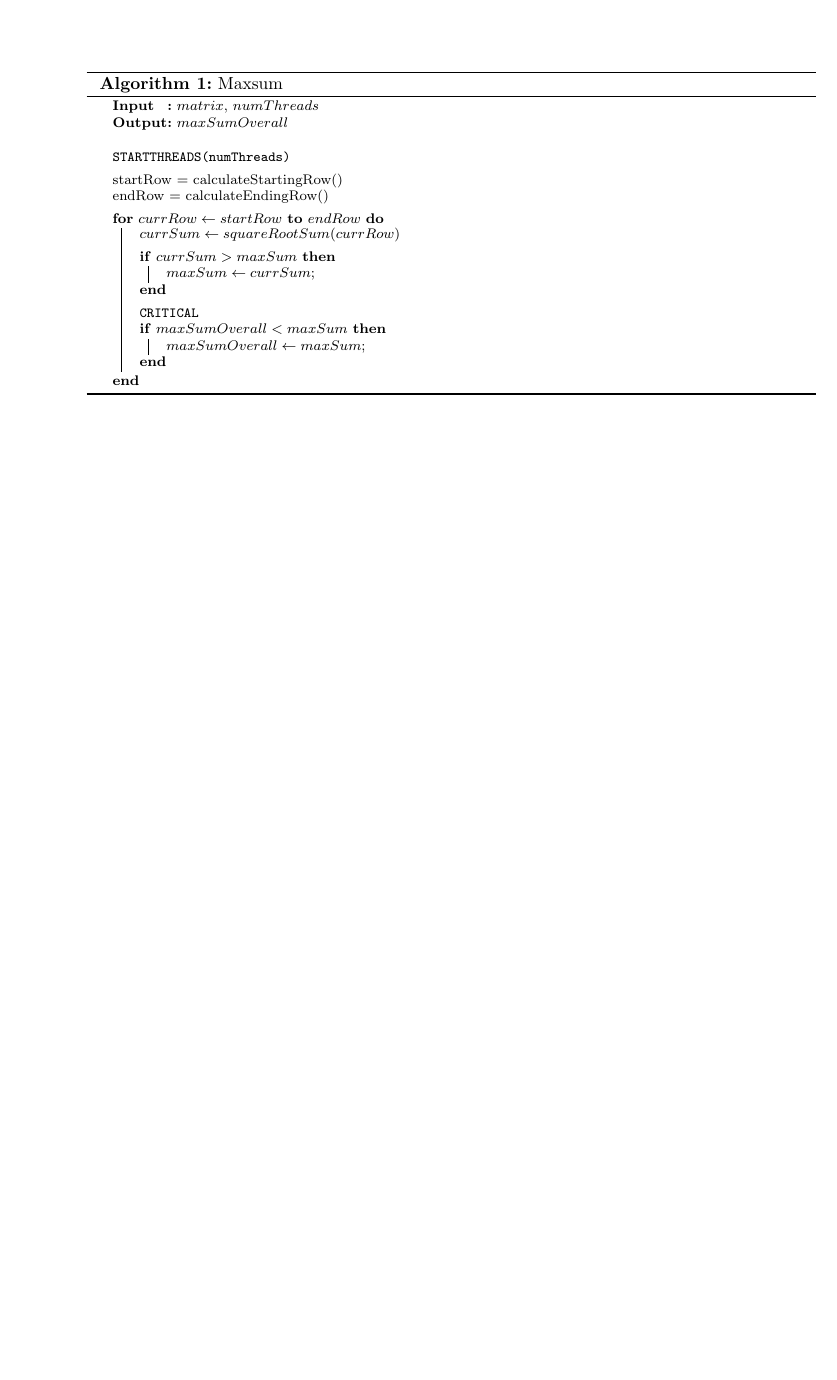
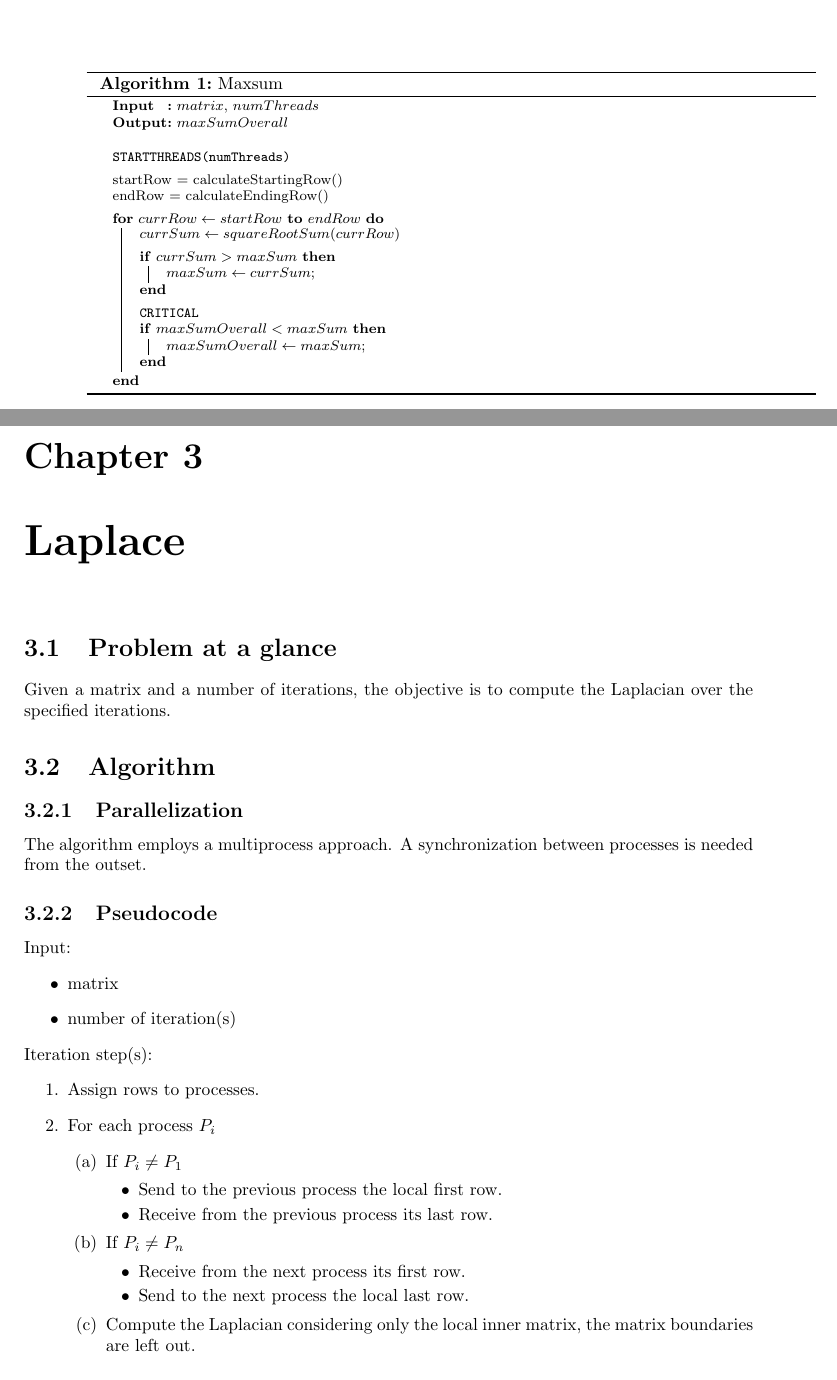
Before and after one commit to FueledBy-Pizza/parallel-distributed-computing, a LaTeX book (parallel-distributed-computing/docs/parallel-distributed-computing-docs/parallel-distributed-computing-docs.tex, which reads parallel-distributed-computing/docs/parallel-distributed-computing-docs/chapter/laplace/laplace.tex): part of page 10 of 13 before the commit and two parts of pages 10 and 11 of 15 after it, the two joined at a grey line, cut so that both start at the same text, the shorter picture padded with empty space. Compiled offline with pdfLaTeX.

Commit message:
feat: add laplace (WIP)

```diff
--- /dev/null
+++ b/parallel-distributed-computing/docs/parallel-distributed-computing-docs/chapter/laplace/laplace.tex
@@ -0,0 +1,36 @@
+\begin{chapter}{Laplace}
+    \begin{section}{Problem at a glance}
+        \par Given a matrix and a number of iterations, the objective is to compute the Laplacian over the specified iterations.
+    \end{section}
+    \begin{section}{Algorithm}
+        \begin{subsection}{Parallelization}
+            \par The algorithm employs a multiprocess approach. A synchronization between processes is needed from the outset.
+        \end{subsection}
+        \begin{subsection}{Pseudocode}
+            Input:
+            \begin{itemize}
+                \item matrix
+                \item number of iteration(s)
+            \end{itemize}
+            Iteration step(s):
+            \begin{enumerate}
+                \item Assign rows to processes.
+                \item For each process $P_i$
+                \begin{enumerate}
+                    \begin{item}
+                        If $P_i \neq P_1$
+                        \begin{itemize}
+                            \item Send to the previous process the local first row.
+                            \item Receive from the previous process its last row.
+                        \end{itemize}
+                    \end{item}
+                    \begin{item}
+                        If $P_i \neq P_n$
+                        \begin{itemize}
+                            \item Receive from the next process its first row.
+                            \item Send to the next process the local last row.
+                        \end{itemize}
+                    \end{item}
+                    \item Compute the Laplacian considering only the local inner matrix, the matrix boundaries are left out.
+                    \begin{item}
+                        If $P_i \neq P_1$
```
Also changed, not shown: parallel-distributed-computing/docs/parallel-distributed-computing-docs/chapter/maxsum/maxsum.tex (+13 -6 lines), parallel-distributed-computing/docs/parallel-distributed-computing-docs/parallel-distributed-computing-docs.tex (+1 -0 lines), parallel-distributed-computing/docs/parallel-distributed-computing-docs.pdf, parallel-distributed-computing/docs/parallel-distributed-computing-docs/chapter/laplace/laplace.tex (15 more changed lines).
